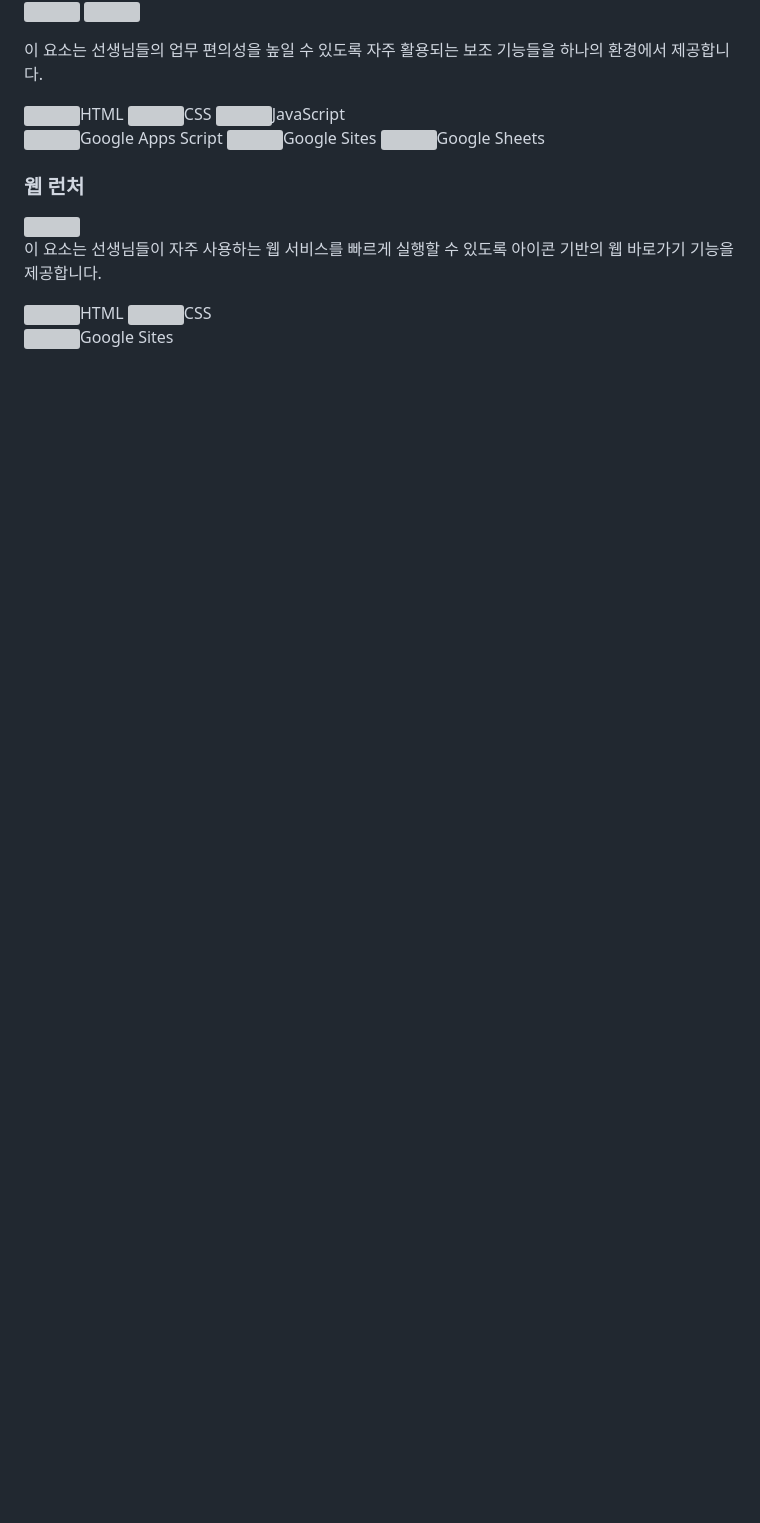
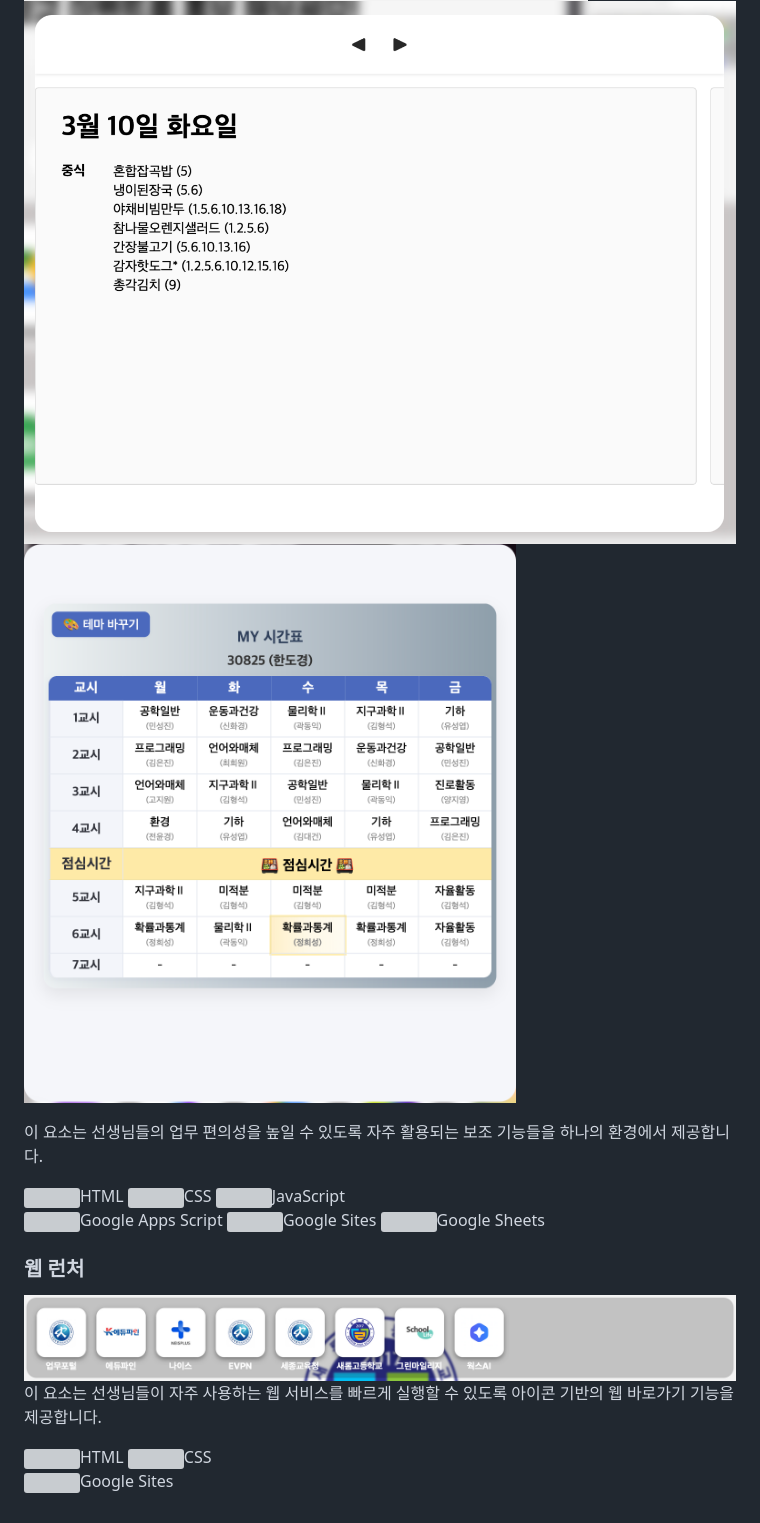
Before and after one commit to DOK-0727/SAEROM-teacher_main, a Markdown page: README.md, the part around one of its changes. Drawn GitHub-style; pictures changed too: image/Element/additional_feature.png (added), image/Element/additional_feature/lunch.png (added), image/Element/additional_feature/timetable.png (added); blank space fills up the shorter version; grey boxes are pictures that could not be loaded.

```diff
--- a/README.md
+++ b/README.md
@@ -21,6 +21,6 @@
 <p>
-    <img src="explain_img/Element/additional_feature/lunch.png" height="195px;">
-    <img src="explain_img/Element/additional_feature/timetable.png" height="195px;">
+    <img src="image/Element/additional_feature/lunch.png" height="195px;">
+    <img src="image/Element/additional_feature/timetable.png" height="195px;">
 </p>
 <p>이 요소는 선생님들의 업무 편의성을 높일 수 있도록 자주 활용되는 보조 기능들을 하나의 환경에서 제공합니다.</p>
 <p>
@@ -34,6 +34,6 @@
 </P>
 
 <h3>웹 런처</h3>
-<img src="explain_img/Element/web_launcher.png">
+<img src="image/Element/web_launcher.png">
 <p>이 요소는 선생님들이 자주 사용하는 웹 서비스를 빠르게 실행할 수 있도록 아이콘 기반의 웹 바로가기 기능을 제공합니다.</p>
 <p>
```
Also changed, not shown: other parts of README.md (+16 -16 lines), image/Element/search_box.png (added), 4 other files.
